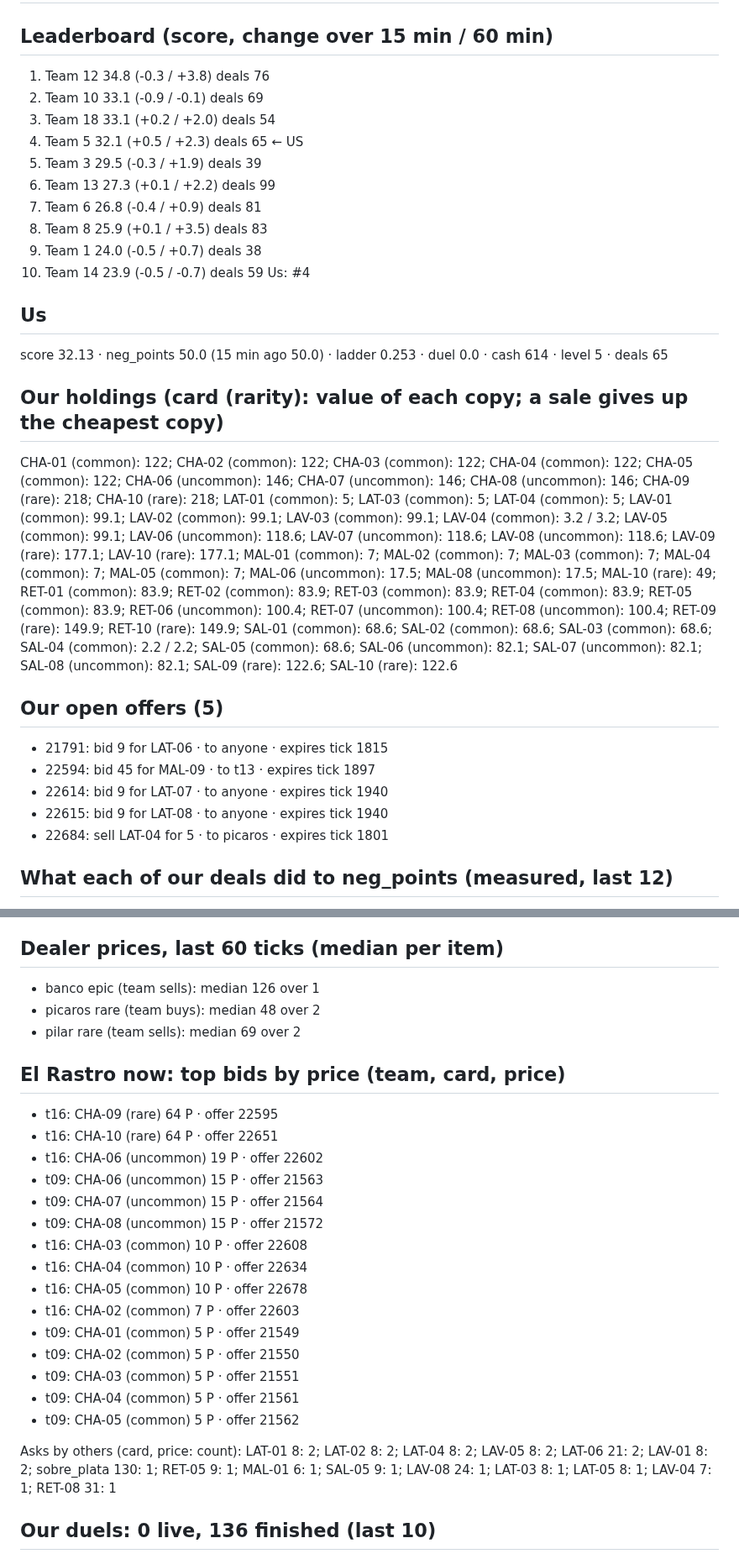
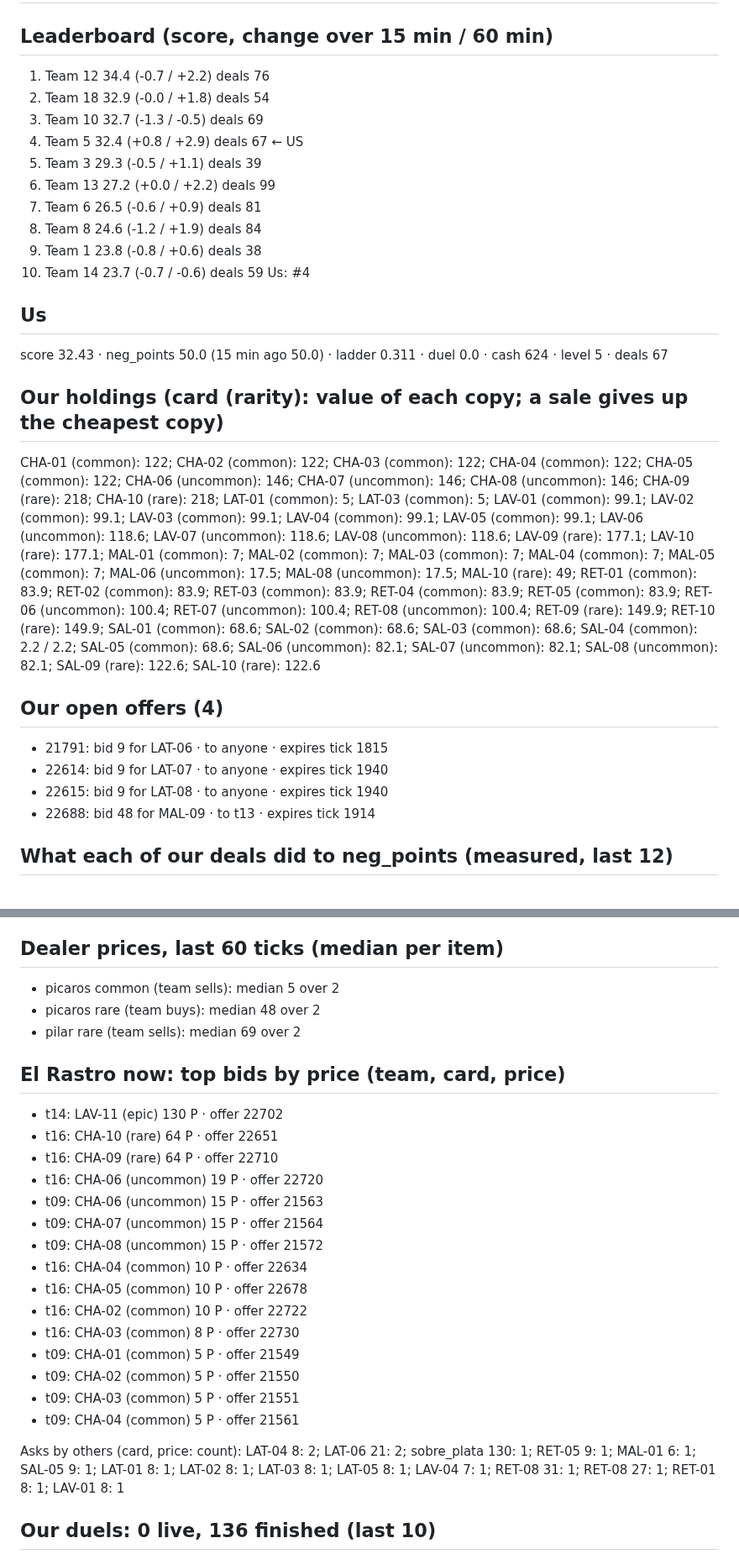
Before and after one commit to alxvar/claude-hackathon-team-5, a Markdown page: intel/metrics.md, 2 parts joined by grey strips. Shown at 84% size. Drawn GitHub-style.

Commit message:
auto (Lucas Wiese): intel/metrics.md

```diff
--- a/intel/metrics.md
+++ b/intel/metrics.md
@@ -2,33 +2,32 @@
 
 ## Leaderboard (score, change over 15 min / 60 min)
 
-1. Team 12 34.8 (-0.3 / +3.8) deals 76
-2. Team 10 33.1 (-0.9 / -0.1) deals 69
-3. Team 18 33.1 (+0.2 / +2.0) deals 54
-4. Team 5 32.1 (+0.5 / +2.3) deals 65 ← US
-5. Team 3 29.5 (-0.3 / +1.9) deals 39
-6. Team 13 27.3 (+0.1 / +2.2) deals 99
-7. Team 6 26.8 (-0.4 / +0.9) deals 81
-8. Team 8 25.9 (+0.1 / +3.5) deals 83
-9. Team 1 24.0 (-0.5 / +0.7) deals 38
-10. Team 14 23.9 (-0.5 / -0.7) deals 59
+1. Team 12 34.4 (-0.7 / +2.2) deals 76
+2. Team 18 32.9 (-0.0 / +1.8) deals 54
+3. Team 10 32.7 (-1.3 / -0.5) deals 69
+4. Team 5 32.4 (+0.8 / +2.9) deals 67 ← US
+5. Team 3 29.3 (-0.5 / +1.1) deals 39
+6. Team 13 27.2 (+0.0 / +2.2) deals 99
+7. Team 6 26.5 (-0.6 / +0.9) deals 81
+8. Team 8 24.6 (-1.2 / +1.9) deals 84
+9. Team 1 23.8 (-0.8 / +0.6) deals 38
+10. Team 14 23.7 (-0.7 / -0.6) deals 59
 Us: #4
 
 ## Us
 
-score 32.13 · neg_points 50.0 (15 min ago 50.0) · ladder 0.253 · duel 0.0 · cash 614 · level 5 · deals 65
+score 32.43 · neg_points 50.0 (15 min ago 50.0) · ladder 0.311 · duel 0.0 · cash 624 · level 5 · deals 67
 
 ## Our holdings (card (rarity): value of each copy; a sale gives up the cheapest copy)
 
-CHA-01 (common): 122; CHA-02 (common): 122; CHA-03 (common): 122; CHA-04 (common): 122; CHA-05 (common): 122; CHA-06 (uncommon): 146; CHA-07 (uncommon): 146; CHA-08 (uncommon): 146; CHA-09 (rare): 218; CHA-10 (rare): 218; LAT-01 (common): 5; LAT-03 (common): 5; LAT-04 (common): 5; LAV-01 (common): 99.1; LAV-02 (common): 99.1; LAV-03 (common): 99.1; LAV-04 (common): 3.2 / 3.2; LAV-05 (common): 99.1; LAV-06 (uncommon): 118.6; LAV-07 (uncommon): 118.6; LAV-08 (uncommon): 118.6; LAV-09 (rare): 177.1; LAV-10 (rare): 177.1; MAL-01 (common): 7; MAL-02 (common): 7; MAL-03 (common): 7; MAL-04 (common): 7; MAL-05 (common): 7; MAL-06 (uncommon): 17.5; MAL-08 (uncommon): 17.5; MAL-10 (rare): 49; RET-01 (common): 83.9; RET-02 (common): 83.9; RET-03 (common): 83.9; RET-04 (common): 83.9; RET-05 (common): 83.9; RET-06 (uncommon): 100.4; RET-07 (uncommon): 100.4; RET-08 (uncommon): 100.4; RET-09 (rare): 149.9; RET-10 (rare): 149.9; SAL-01 (common): 68.6; SAL-02 (common): 68.6; SAL-03 (common): 68.6; SAL-04 (common): 2.2 / 2.2; SAL-05 (common): 68.6; SAL-06 (uncommon): 82.1; SAL-07 (uncommon): 82.1; SAL-08 (uncommon): 82.1; SAL-09 (rare): 122.6; SAL-10 (rare): 122.6
+CHA-01 (common): 122; CHA-02 (common): 122; CHA-03 (common): 122; CHA-04 (common): 122; CHA-05 (common): 122; CHA-06 (uncommon): 146; CHA-07 (uncommon): 146; CHA-08 (uncommon): 146; CHA-09 (rare): 218; CHA-10 (rare): 218; LAT-01 (common): 5; LAT-03 (common): 5; LAV-01 (common): 99.1; LAV-02 (common): 99.1; LAV-03 (common): 99.1; LAV-04 (common): 99.1; LAV-05 (common): 99.1; LAV-06 (uncommon): 118.6; LAV-07 (uncommon): 118.6; LAV-08 (uncommon): 118.6; LAV-09 (rare): 177.1; LAV-10 (rare): 177.1; MAL-01 (common): 7; MAL-02 (common): 7; MAL-03 (common): 7; MAL-04 (common): 7; MAL-05 (common): 7; MAL-06 (uncommon): 17.5; MAL-08 (uncommon): 17.5; MAL-10 (rare): 49; RET-01 (common): 83.9; RET-02 (common): 83.9; RET-03 (common): 83.9; RET-04 (common): 83.9; RET-05 (common): 83.9; RET-06 (uncommon): 100.4; RET-07 (uncommon): 100.4; RET-08 (uncommon): 100.4; RET-09 (rare): 149.9; RET-10 (rare): 149.9; SAL-01 (common): 68.6; SAL-02 (common): 68.6; SAL-03 (common): 68.6; SAL-04 (common): 2.2 / 2.2; SAL-05 (common): 68.6; SAL-06 (uncommon): 82.1; SAL-07 (uncommon): 82.1; SAL-08 (uncommon): 82.1; SAL-09 (rare): 122.6; SAL-10 (rare): 122.6
 
-## Our open offers (5)
+## Our open offers (4)
 
 - 21791: bid 9 for LAT-06 · to anyone · expires tick 1815
-- 22594: bid 45 for MAL-09 · to t13 · expires tick 1897
 - 22614: bid 9 for LAT-07 · to anyone · expires tick 1940
 - 22615: bid 9 for LAT-08 · to anyone · expires tick 1940
-- 22684: sell LAT-04 for 5 · to picaros · expires tick 1801
+- 22688: bid 48 for MAL-09 · to t13 · expires tick 1914
 
 ## What each of our deals did to neg_points (measured, last 12)
 
@@ -75,29 +74,29 @@ Who buys which set (team trades): t01: MAL×4, SAL×4, RET×1; t02: RET×4, MAL
 
 ## Dealer prices, last 60 ticks (median per item)
 
-- banco epic (team sells): median 126 over 1
+- picaros common (team sells): median 5 over 2
 - picaros rare (team buys): median 48 over 2
 - pilar rare (team sells): median 69 over 2
 
 ## El Rastro now: top bids by price (team, card, price)
 
-- t16: CHA-09 (rare) 64 P · offer 22595
+- t14: LAV-11 (epic) 130 P · offer 22702
 - t16: CHA-10 (rare) 64 P · offer 22651
-- t16: CHA-06 (uncommon) 19 P · offer 22602
+- t16: CHA-09 (rare) 64 P · offer 22710
+- t16: CHA-06 (uncommon) 19 P · offer 22720
 - t09: CHA-06 (uncommon) 15 P · offer 21563
 - t09: CHA-07 (uncommon) 15 P · offer 21564
 - t09: CHA-08 (uncommon) 15 P · offer 21572
-- t16: CHA-03 (common) 10 P · offer 22608
 - t16: CHA-04 (common) 10 P · offer 22634
 - t16: CHA-05 (common) 10 P · offer 22678
-- t16: CHA-02 (common) 7 P · offer 22603
+- t16: CHA-02 (common) 10 P · offer 22722
+- t16: CHA-03 (common) 8 P · offer 22730
 - t09: CHA-01 (common) 5 P · offer 21549
 - t09: CHA-02 (common) 5 P · offer 21550
 - t09: CHA-03 (common) 5 P · offer 21551
 - t09: CHA-04 (common) 5 P · offer 21561
-- t09: CHA-05 (common) 5 P · offer 21562
 
-Asks by others (card, price: count): LAT-01 8: 2; LAT-02 8: 2; LAT-04 8: 2; LAV-05 8: 2; LAT-06 21: 2; LAV-01 8: 2; sobre_plata 130: 1; RET-05 9: 1; MAL-01 6: 1; SAL-05 9: 1; LAV-08 24: 1; LAT-03 8: 1; LAT-05 8: 1; LAV-04 7: 1; RET-08 31: 1
+Asks by others (card, price: count): LAT-04 8: 2; LAT-06 21: 2; sobre_plata 130: 1; RET-05 9: 1; MAL-01 6: 1; SAL-05 9: 1; LAT-01 8: 1; LAT-02 8: 1; LAT-03 8: 1; LAT-05 8: 1; LAV-04 7: 1; RET-08 31: 1; RET-08 27: 1; RET-01 8: 1; LAV-01 8: 1
 
 ## Our duels: 0 live, 136 finished (last 10)
 
```
Also changed, not shown: other parts of intel/metrics.md (+4 -4 lines).
